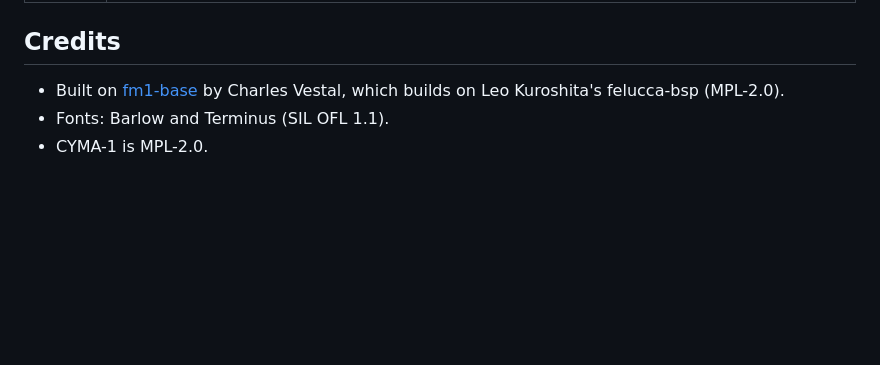
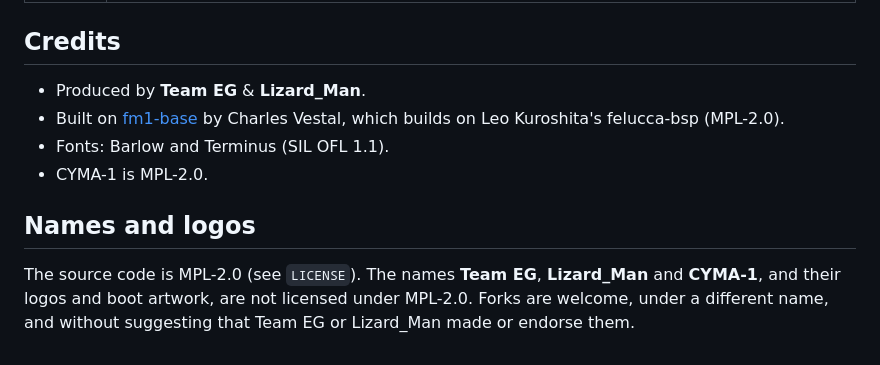
Before and after one commit to TEG-Lizard-Man/cyma-1, a Markdown page: README.md, the part around the change. Drawn GitHub-style; blank space fills up the shorter version.

Commit message:
README: credit Team EG & Lizard_Man; names and logos are not under MPL
Co-Authored-By: Claude Opus 5.5 <noreply@anthropic.com>
Claude-Session: https://claude.ai/code/session_01QJAjmKFh9KWfyDU5w783G7

```diff
--- a/README.md
+++ b/README.md
@@ -140,6 +140,11 @@ Full details are in `instrument/BUILDING.md`.
 
 ## Credits
 
+- Produced by **Team EG** & **Lizard_Man**.
 - Built on [fm1-base](https://github.com/charlesvestal/fm1-base) by Charles Vestal, which builds on Leo Kuroshita's felucca-bsp (MPL-2.0).
 - Fonts: Barlow and Terminus (SIL OFL 1.1).
 - CYMA-1 is MPL-2.0.
+
+## Names and logos
+
+The source code is MPL-2.0 (see `LICENSE`). The names **Team EG**, **Lizard_Man** and **CYMA-1**, and their logos and boot artwork, are not licensed under MPL-2.0. Forks are welcome, under a different name, and without suggesting that Team EG or Lizard_Man made or endorse them.
```
